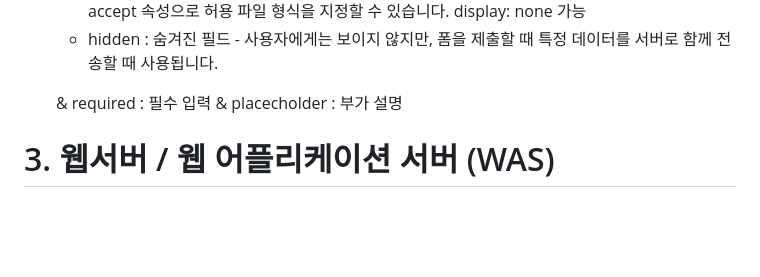
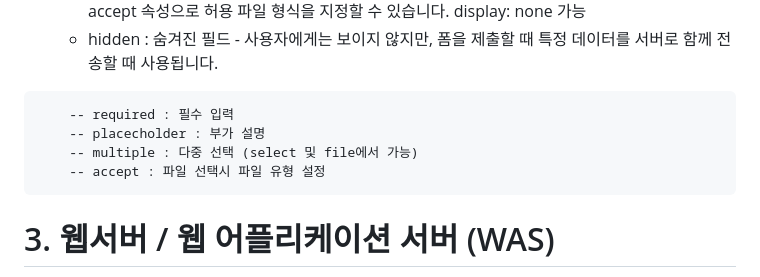
Before and after one commit to agii990114-ctrl/Study, a Markdown page: day-03(20251215).md, the part around the change. Drawn GitHub-style; blank space fills up the shorter version.

````diff
--- a/day-03(20251215).md
+++ b/day-03(20251215).md
@@ -22,10 +22,12 @@
 	- button : 일반 버튼 - 특별한 기본 동작이 없는 일반 버튼입니다. 주로 JavaScript와 연결하여 특정 기능을 수행하도록 만듭니다.
 	- file : 파일 선택 - 사용자가 로컬 장치에서 파일을 선택하고 서버로 업로드할 수 있도록 합니다. accept 속성으로 허용 파일 형식을 지정할 수 있습니다. display: none 가능
 	- hidden : 숨겨진 필드 - 사용자에게는 보이지 않지만, 폼을 제출할 때 특정 데이터를 서버로 함께 전송할 때 사용됩니다.
-
- 	& required : 필수 입력
-   	& placecholder : 부가 설명
-
+```
+   	-- required : 필수 입력
+   	-- placecholder : 부가 설명
+   	-- multiple : 다중 선택 (select 및 file에서 가능)
+	-- accept : 파일 선택시 파일 유형 설정
+```
 
 
 # 3. 웹서버 / 웹 어플리케이션 서버 (WAS)
````
